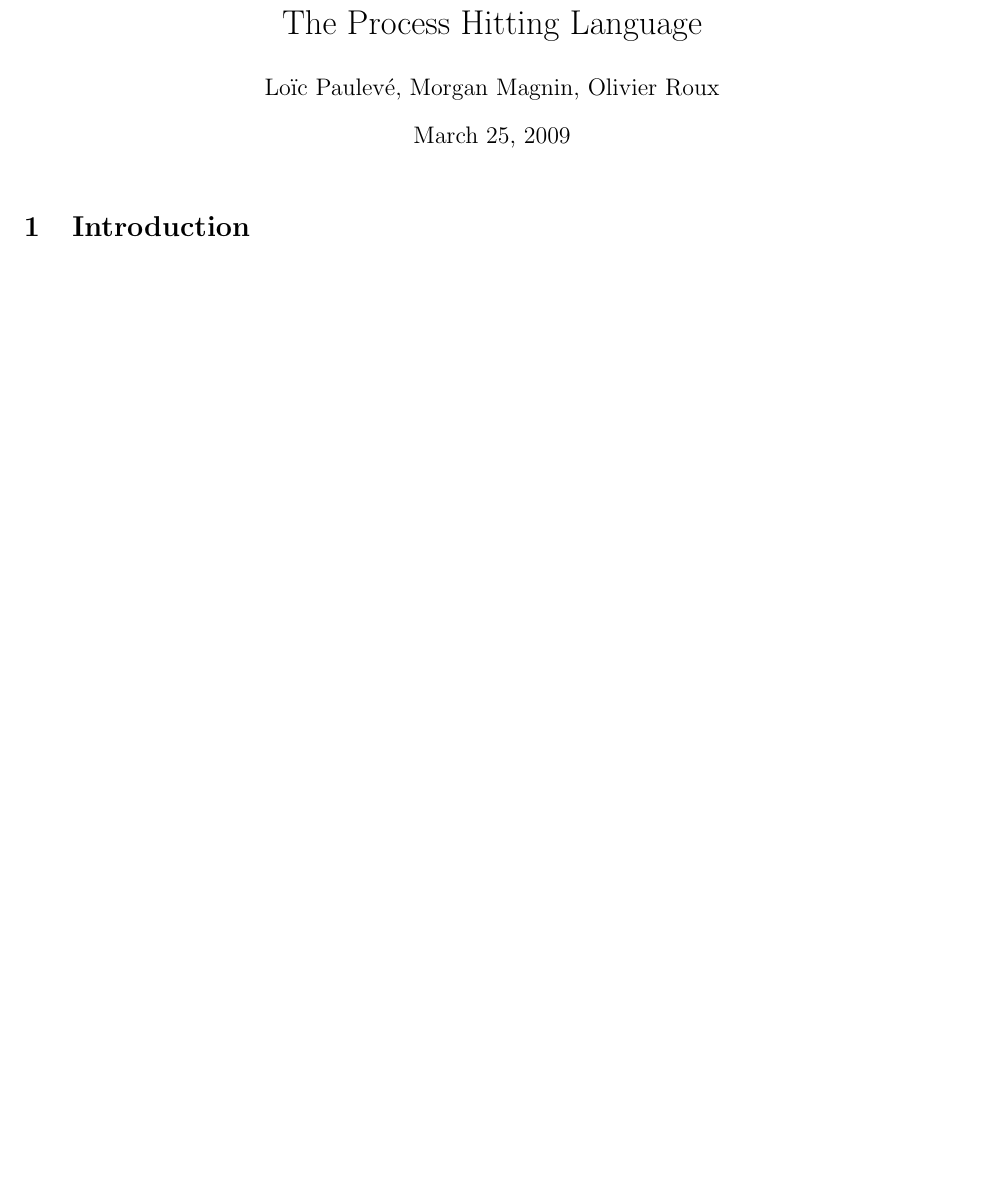
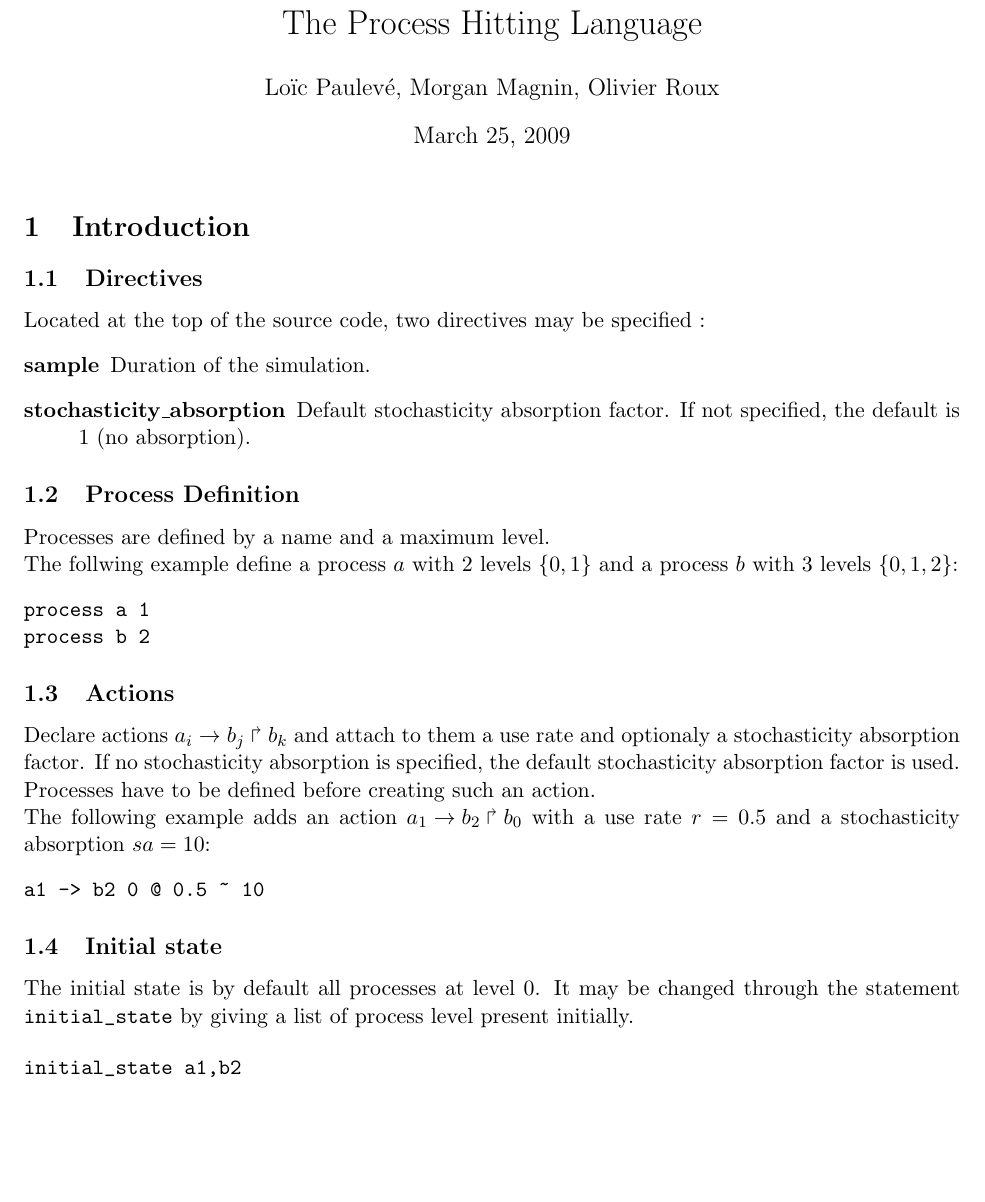
Before and after one commit to pauleve/pint, a LaTeX document (docs/PH-Language.tex): part of page 1 of 2, cut so that both start at the same text, the shorter picture padded with empty space. Compiled offline with pdfLaTeX.

Commit message:
update
original bzr status:
revno: 67
committer: Loic Pauleve <pauleve@pc-pauleve>
branch nick: pint
timestamp: Wed 2009-03-25 18:39:23 +0100

```diff
--- a/docs/PH-Language.tex
+++ b/docs/PH-Language.tex
@@ -1,6 +1,7 @@
 \documentclass[11pt]{article}
 \usepackage{fullpage}
 \usepackage{amsmath}
+\usepackage{amssymb}
 \usepackage{color}
 
 \title{The Process Hitting Language}
@@ -16,6 +19,47 @@
 \maketitle
 
 \section{Introduction}
+
+\subsection{Directives}
+
+Located at the top of the source code, two directives may be specified :
+\begin{description}
+\item[sample] Duration of the simulation.
+\item[stochasticity\_absorption] Default stochasticity absorption factor. If not specified, the default is $1$ (no absorption).
+\end{description}
+
+\subsection{Process Definition}
+
+Processes are defined by a name and a maximum level.
+
+\noindent The follwing example define a process $a$ with 2 levels $\{0,1\}$ and a process $b$ with 3 levels $\{0,1,2\}$:
+\begin{verbatim}
+process a 1
+process b 2
+\end{verbatim}
+
+
+\subsection{Actions}
+
+Declare actions $\hit{a_i}{b_j}{b_k}$ and attach to them a use rate and optionaly a stochasticity absorption factor.
+If no stochasticity absorption is specified, the default stochasticity absorption factor is used.
+Processes have to be defined before creating such an action.
+
+\noindent The following example adds an action $\hit{a_1}{b_2}{b_0}$ with a use rate $r=0.5$ and a stochasticity absorption $sa = 10$:
+\begin{verbatim}
+a1 -> b2 0 @ 0.5 ~ 10
+\end{verbatim}
+
+
+\subsection{Initial state}
+
+The initial state is by default all processes at level 0.
+It may be changed through the statement \verb|initial_state| by giving a list of process level present initially.
+
+\begin{verbatim}
+initial_state a1,b2
+\end{verbatim}
+
 
 \newpage
 \section{Language summary}
```
Also changed, not shown: docs/PH-Language.tex (2 more changed lines), 3 other files.
